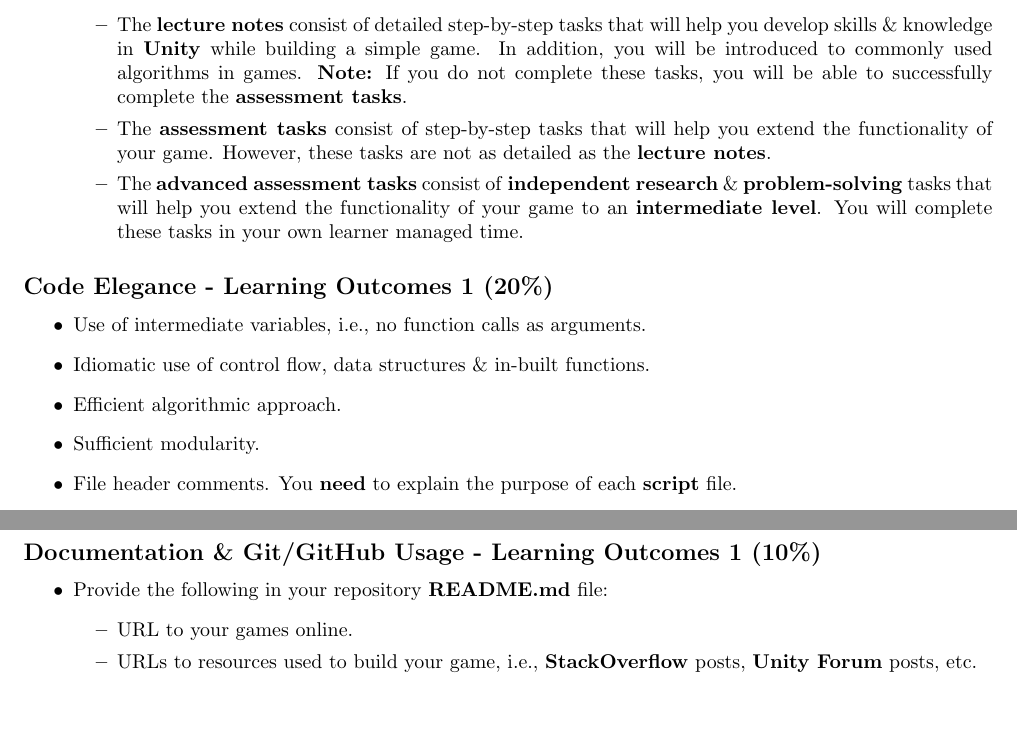
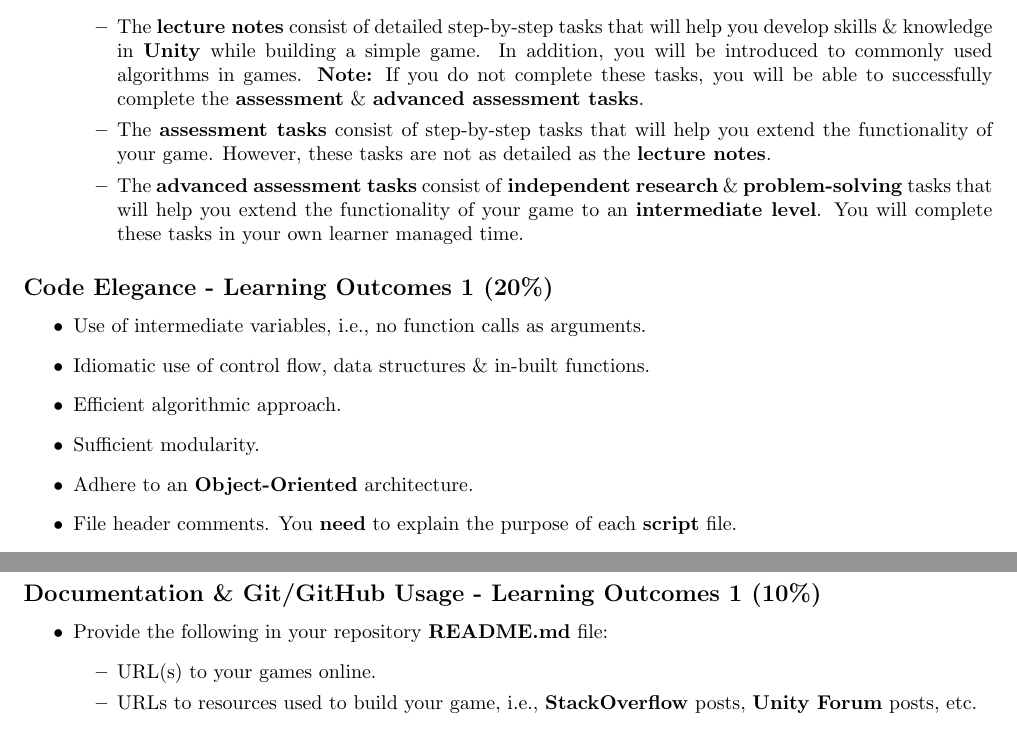
Before and after one commit to otago-polytechnic-bit-courses/ID623001-introduction-to-algorithmic-problem-solving, a LaTeX document (resources/tex/portfolio.tex): two parts of page 3 of 4, joined at a grey line, cut so that both start at the same text. Compiled offline with pdfLaTeX.

Commit message:
Add files via upload

```diff
--- a/resources/tex/portfolio.tex
+++ b/resources/tex/portfolio.tex
@@ -98,7 +98,7 @@ You will need to submit games \& documentation that meet the following requireme
 	\end{itemize}
 	\item In each of these directories, you will find additional directories - \textbf{lecture notes}, \textbf{assessment tasks} \& \textbf{advanced assessment tasks}.
 	\begin{itemize}
-		\item The \textbf{lecture notes} consist of detailed step-by-step tasks that will help you develop skills \& knowledge in \textbf{Unity} while building a simple game. In addition, you will be introduced to commonly used algorithms in games. \textbf{Note:} If you do not complete these tasks, you will be able to successfully complete the \textbf{assessment tasks}.
+		\item The \textbf{lecture notes} consist of detailed step-by-step tasks that will help you develop skills \& knowledge in \textbf{Unity} while building a simple game. In addition, you will be introduced to commonly used algorithms in games. \textbf{Note:} If you do not complete these tasks, you will be able to successfully complete the \textbf{assessment} \& \textbf{advanced assessment tasks}.
 		\item The \textbf{assessment tasks} consist of step-by-step tasks that will help you extend the functionality of your game. However, these tasks are not as detailed as the \textbf{lecture notes}.
 		\item The \textbf{advanced assessment tasks} consist of \textbf{independent research} \& \textbf{problem-solving} tasks that will help you extend the functionality of your game to an \textbf{intermediate level}. You will complete these tasks in your own learner managed time.
 	\end{itemize}
@@ -110,6 +110,7 @@ You will need to submit games \& documentation that meet the following requireme
 	\item Idiomatic use of control flow, data structures \& in-built functions.
 	\item Efficient algorithmic approach.
 	\item Sufficient modularity.
+	\item Adhere to an \textbf{Object-Oriented} architecture.
 	\item File header comments. You \textbf{need} to explain the purpose of each \textbf{script} file.
 	\item In-line comments. You \textbf{need} to explain complex logic in each \textbf{script} file that is not obvious.
 	\item \textbf{Script} files are formatted.
@@ -120,7 +121,7 @@ You will need to submit games \& documentation that meet the following requireme
 \begin{itemize}
 	\item Provide the following in your repository \textbf{README.md} file:
 	      \begin{itemize}
-		      \item URL to your games online.
+		      \item URL(s) to your games online.
 		      \item URLs to resources used to build your game, i.e., \textbf{StackOverflow} posts, \textbf{Unity Forum} posts, etc.
 	      \end{itemize}
 	\item Commit messages \textbf{must} reflect the context of each functional requirement change.
```
Also changed, not shown: 1 other file.
